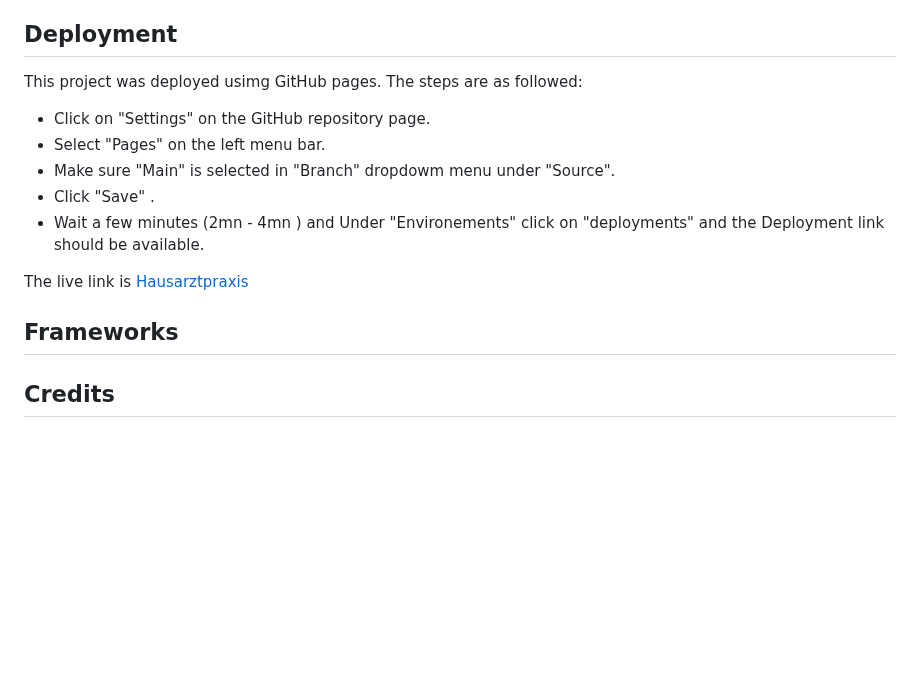
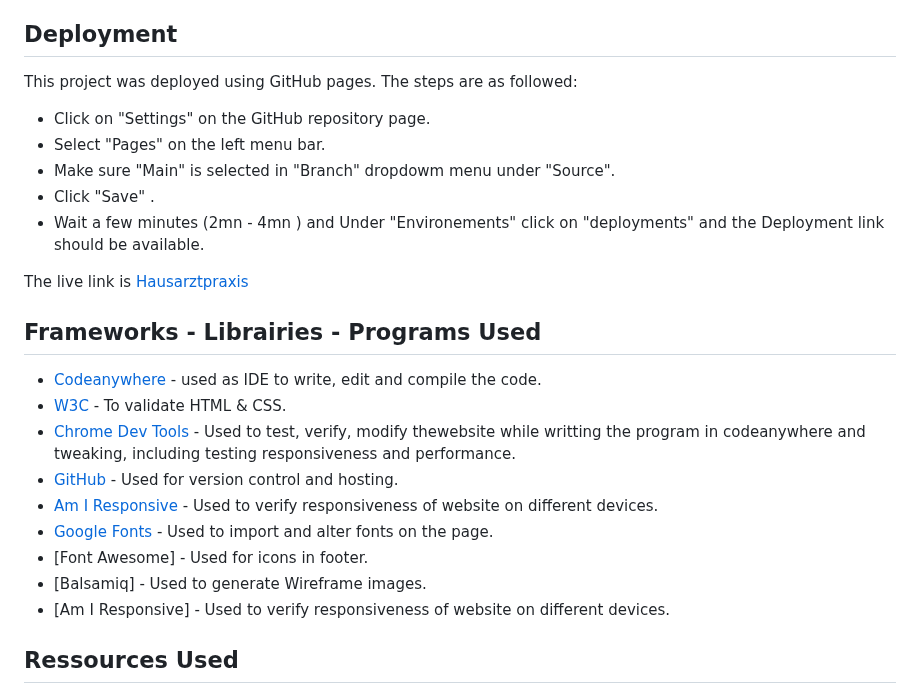
Before and after one commit to D9fal/PP1-Sanitz-clinic, a Markdown page: README.md, the part around one of its changes. Rendered like a GitHub page; blank space fills up the shorter version.

Commit message:
readme :Frameworks- libraries

```diff
--- a/README.md
+++ b/README.md
@@ -92,7 +92,7 @@ The accessibility score is 85% showing that pictures colors and fonts offers a g
 
 ## Deployment
 
-This project was deployed usimg GitHub pages. The steps are as followed:
+This project was deployed using GitHub pages. The steps are as followed:
 
 * Click on "Settings" on the GitHub repository page.
 * Select "Pages" on the left menu bar.
@@ -103,5 +103,17 @@ This project was deployed usimg GitHub pages. The steps are as followed:
 The live link is [Hausarztpraxis](https://d9fal.github.io/PP1-Sanitz-clinic/)
 
 
-## Frameworks
-## Credits
+## Frameworks - Librairies - Programs Used
+
+- [Codeanywhere](https://codeanywhere.com/) - used as IDE to write, edit and compile the code.
+- [W3C](https://validator.w3.org/) - To validate HTML & CSS.
+- [Chrome Dev Tools](https://developer.chrome.com/docs/devtools) - Used to test, verify, modify thewebsite while writting the program in codeanywhere   and tweaking, including testing responsiveness and performance.
+- [GitHub](https://github.com/) - Used for version control and hosting.
+- [Am I Responsive](https://amiresponsive.co.uk/) - Used to verify responsiveness of website on different devices.
+- [Google Fonts](https://fonts.google.com/) - Used to import and alter fonts on the page.
+- [Font Awesome] - Used for icons in footer.
+- [Balsamiq] - Used to generate Wireframe images.
+- [Am I Responsive] - Used to verify responsiveness of website on different devices.
+
+## Ressources Used
+
```
Also changed, not shown: other parts of README.md (+3 -0 lines).
